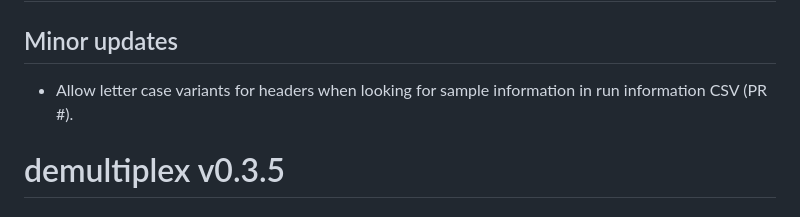
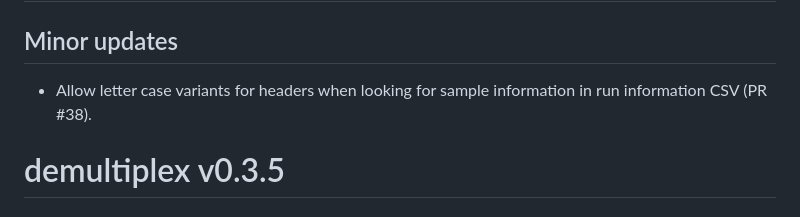
Before and after one commit to viash-hub/demultiplex, a Markdown page: CHANGELOG.md, the part around the change. Rendered like a GitHub page.

Commit message:
Add PR number

```diff
--- a/CHANGELOG.md
+++ b/CHANGELOG.md
@@ -2,7 +2,7 @@
 
 ## Minor updates
 
-* Allow letter case variants for headers when looking for sample information in run information CSV (PR #).
+* Allow letter case variants for headers when looking for sample information in run information CSV (PR #38).
 
 # demultiplex v0.3.5
 
```
